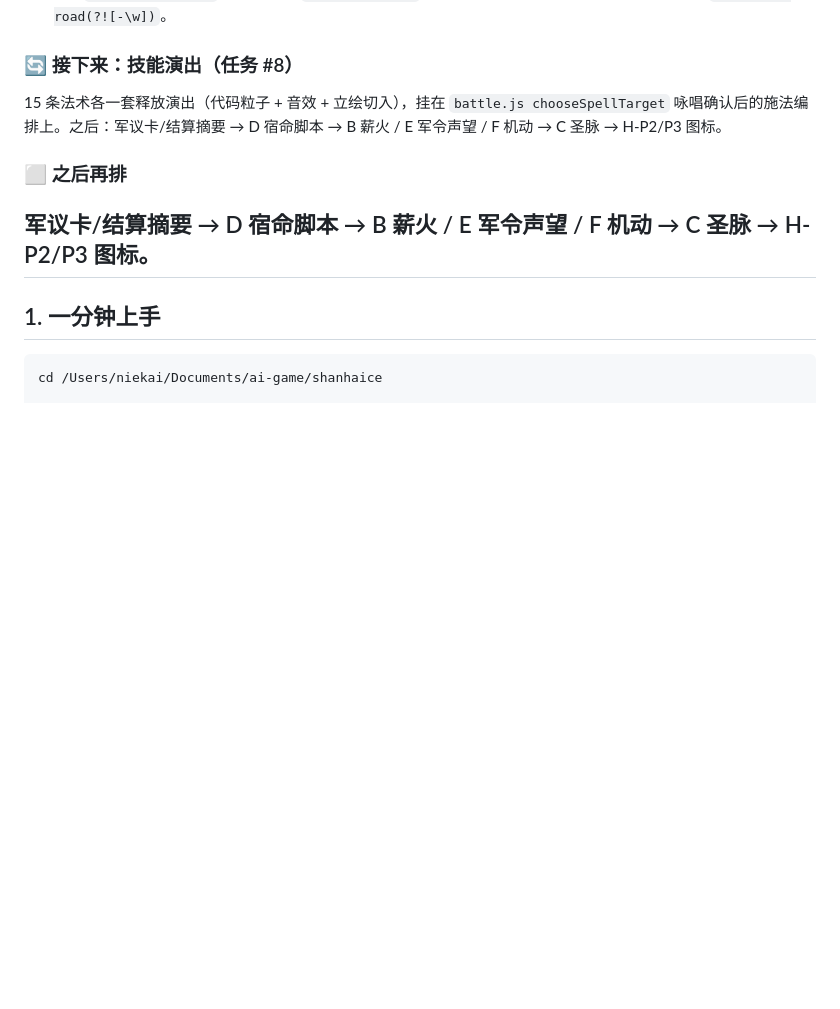
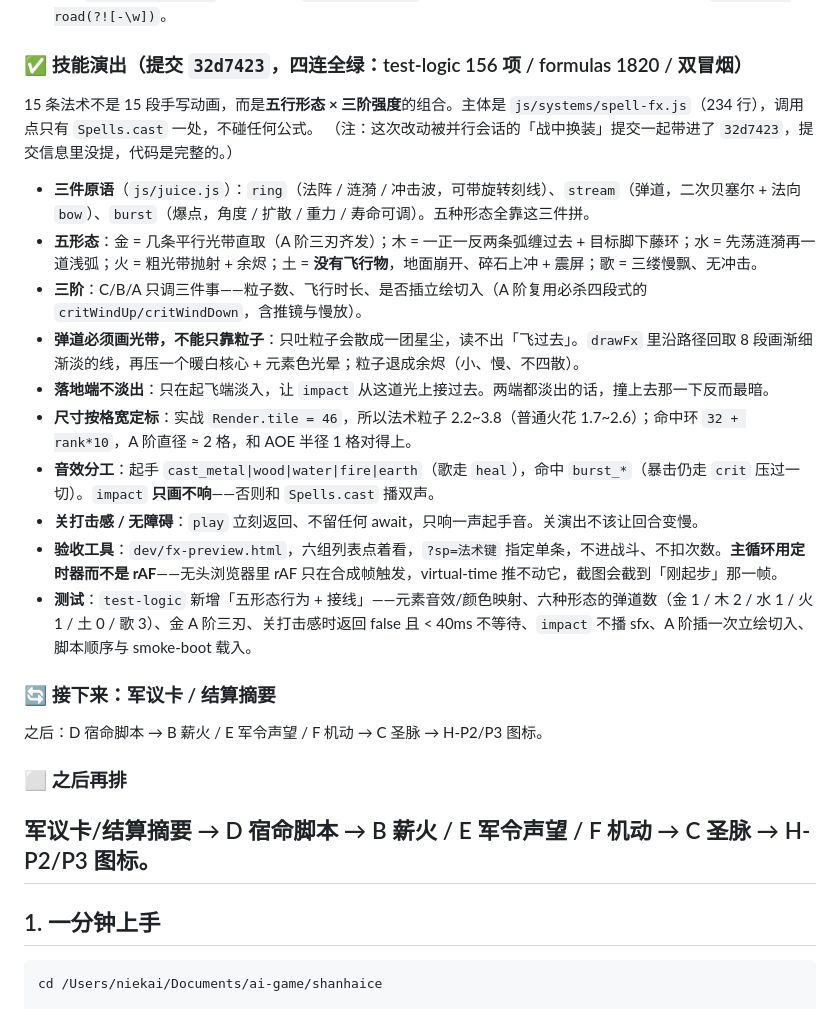
Before and after one commit to 718997675/shanhaice-srpg, a Markdown page: HANDOFF.md, the part around the change. Rendered like a GitHub page; blank space fills up the shorter version.

Commit message:
文档：记录技能演出（五行形态 × 三阶强度）节点
代码实际落在 32d7423（与并行会话的战中换装同提交），
这里补上设计口径与验证结论：
- spell-fx.js 只做编排，调用点仅 Spells.cast
- 弹道画光带不靠粒子；落地端不淡出，交给 impact 接
- 尺寸按 Render.tile=46 定标；impact 只画不响
- 关打击感立刻返回，只响一声起手音
- dev/fx-preview.html 可单条验收，不进战斗

```diff
--- a/HANDOFF.md
+++ b/HANDOFF.md
@@ -149,9 +149,25 @@
 - **对照图**：`docs/舆图预览.jpg`（开局 / A 线中段 / 下海 / 已通关 四阶段拼图）。改完重跑 `node /tmp/wm-sheet.js` 的等价脚本或直接开游戏看。
 - **坑**：`dev/check-map.js` 数道路时把 `.wm-road-under`（描边底）也算进去了，正则要加负向断言 `class="wm-road(?![-\w])`。
 
-### 🔄 接下来：技能演出（任务 #8）
+### ✅ 技能演出（提交 `32d7423`，四连全绿：test-logic 156 项 / formulas 1820 / 双冒烟）
 
-15 条法术各一套释放演出（代码粒子 + 音效 + 立绘切入），挂在 `battle.js chooseSpellTarget` 咏唱确认后的施法编排上。之后：军议卡/结算摘要 → D 宿命脚本 → B 薪火 / E 军令声望 / F 机动 → C 圣脉 → H-P2/P3 图标。
+15 条法术不是 15 段手写动画，而是**五行形态 × 三阶强度**的组合。主体是 `js/systems/spell-fx.js`（234 行），调用点只有 `Spells.cast` 一处，不碰任何公式。
+（注：这次改动被并行会话的「战中换装」提交一起带进了 `32d7423`，提交信息里没提，代码是完整的。）
+
+- **三件原语**（`js/juice.js`）：`ring`（法阵 / 涟漪 / 冲击波，可带旋转刻线）、`stream`（弹道，二次贝塞尔 + 法向 `bow`）、`burst`（爆点，角度 / 扩散 / 重力 / 寿命可调）。五种形态全靠这三件拼。
+- **五形态**：金 = 几条平行光带直取（A 阶三刃齐发）；木 = 一正一反两条弧缠过去 + 目标脚下藤环；水 = 先荡涟漪再一道浅弧；火 = 粗光带抛射 + 余烬；土 = **没有飞行物**，地面崩开、碎石上冲 + 震屏；歌 = 三缕慢飘、无冲击。
+- **三阶**：C/B/A 只调三件事——粒子数、飞行时长、是否插立绘切入（A 阶复用必杀四段式的 `critWindUp/critWindDown`，含推镜与慢放）。
+- **弹道必须画光带，不能只靠粒子**：只吐粒子会散成一团星尘，读不出「飞过去」。`drawFx` 里沿路径回取 8 段画渐细渐淡的线，再压一个暖白核心 + 元素色光晕；粒子退成余烬（小、慢、不四散）。
+- **落地端不淡出**：只在起飞端淡入，让 `impact` 从这道光上接过去。两端都淡出的话，撞上去那一下反而最暗。
+- **尺寸按格宽定标**：实战 `Render.tile = 46`，所以法术粒子 2.2~3.8（普通火花 1.7~2.6）；命中环 `32 + rank*10`，A 阶直径 ≈ 2 格，和 AOE 半径 1 格对得上。
+- **音效分工**：起手 `cast_metal|wood|water|fire|earth`（歌走 `heal`），命中 `burst_*`（暴击仍走 `crit` 压过一切）。`impact` **只画不响**——否则和 `Spells.cast` 播双声。
+- **关打击感 / 无障碍**：`play` 立刻返回、不留任何 await，只响一声起手音。关演出不该让回合变慢。
+- **验收工具**：`dev/fx-preview.html`，六组列表点着看，`?sp=法术键` 指定单条，不进战斗、不扣次数。**主循环用定时器而不是 rAF**——无头浏览器里 rAF 只在合成帧触发，virtual-time 推不动它，截图会截到「刚起步」那一帧。
+- **测试**：`test-logic` 新增「五形态行为 + 接线」——元素音效/颜色映射、六种形态的弹道数（金 1 / 木 2 / 水 1 / 火 1 / 土 0 / 歌 3）、金 A 阶三刃、关打击感时返回 false 且 < 40ms 不等待、`impact` 不播 sfx、A 阶插一次立绘切入、脚本顺序与 smoke-boot 载入。
+
+### 🔄 接下来：军议卡 / 结算摘要
+
+之后：D 宿命脚本 → B 薪火 / E 军令声望 / F 机动 → C 圣脉 → H-P2/P3 图标。
 
 ### ⬜ 之后再排
 
```
Also changed, not shown: docs/开发计划.md (+8 -0 lines).
